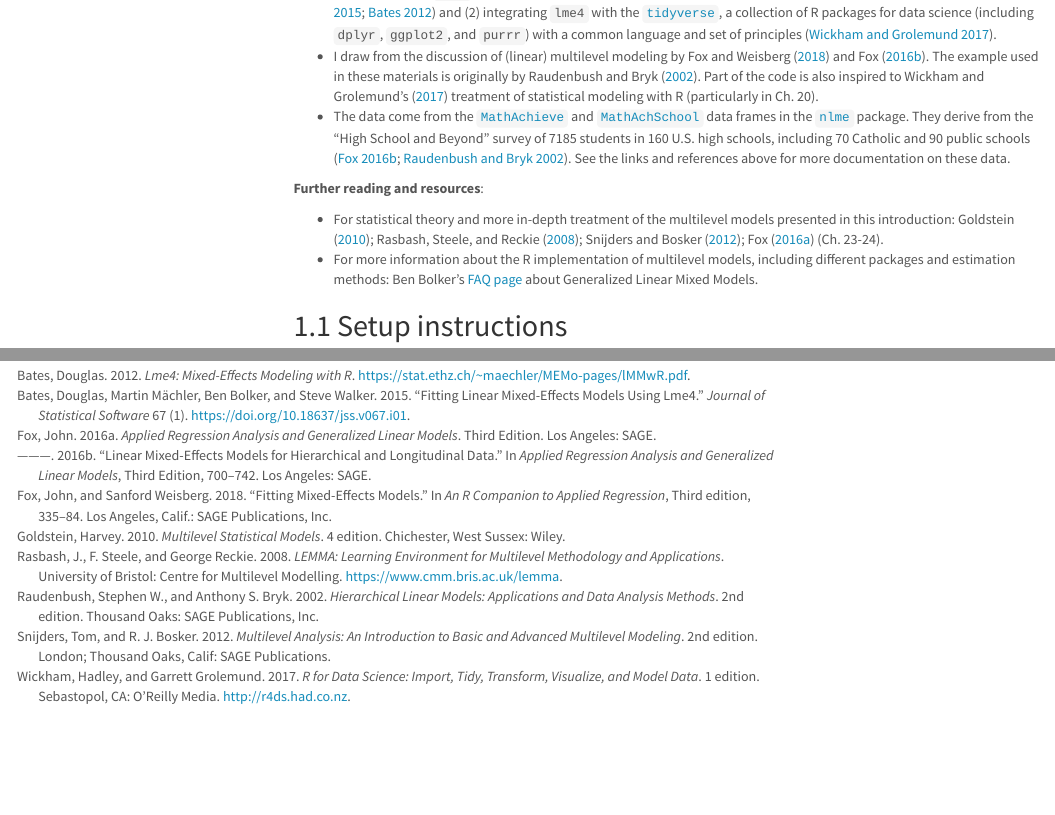
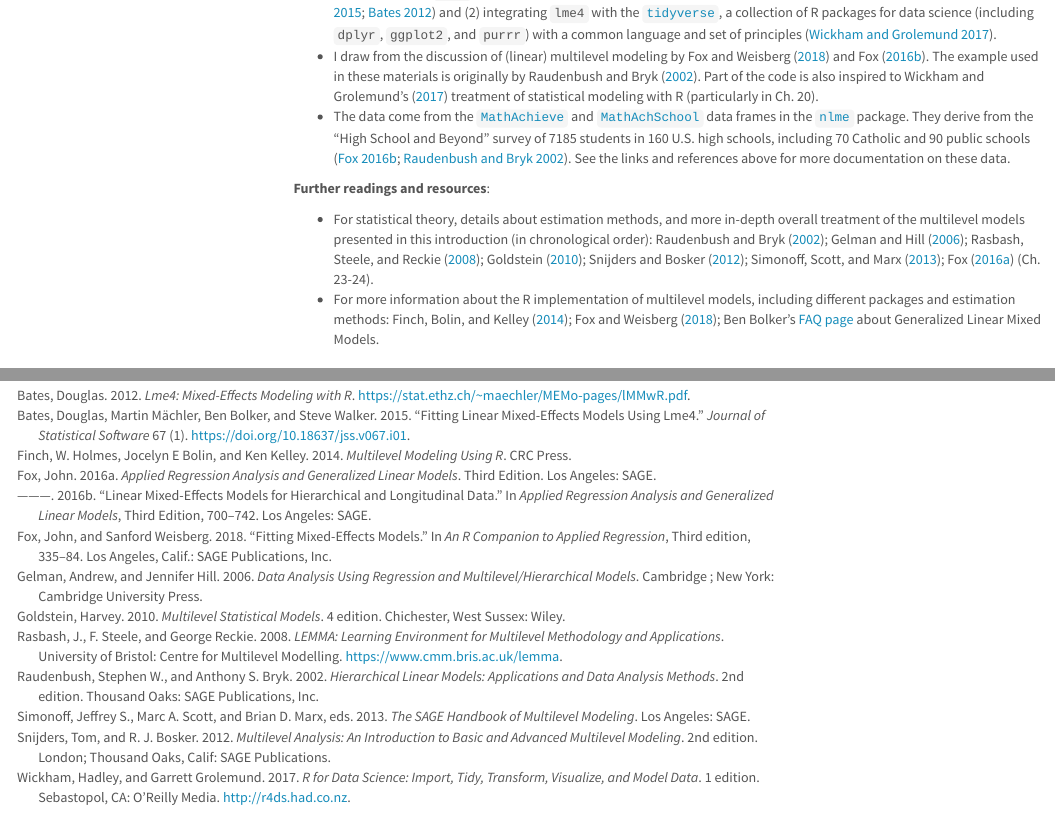
Before and after one commit to raffaelevacca/Intro-multilevel-with-R, an R Markdown document (Multilevel_with_R.Rmd): the page in a window 1100 px wide, from 390 px down, and a second part further down, joined at a grey line. Rendered offline with R 4.5, knitr and Pandoc, with nearby package versions; menus at the side of the page are left out.

Commit message:
More about further readings

```diff
--- a/Multilevel_with_R.Rmd
+++ b/Multilevel_with_R.Rmd
@@ -28,10 +28,10 @@
 * I draw from the discussion of (linear) multilevel modeling by @fox_fitting_2018 and @fox_linear_2016. The example used in these materials is originally by @raudenbush_hierarchical_2002. Part of the code is also inspired to Wickham and Grolemund's [-@wickham_r_2017] treatment of statistical modeling with R (particularly in Ch. 20).
 * The data come from the [`MathAchieve`](https://rdrr.io/cran/nlme/man/MathAchieve.html) and [`MathAchSchool`](https://rdrr.io/cran/nlme/man/MathAchSchool.html) data frames in the [`nlme`](https://cran.r-project.org/web/packages/nlme/index.html) package. They derive from the "High School and Beyond" survey of 7185 students in 160 U.S. high schools, including 70 Catholic and 90 public schools [@fox_linear_2016; @raudenbush_hierarchical_2002]. See the links and references above for more documentation on these data.
 
-**Further reading and resources**:
+**Further readings and resources**:
 
-* For statistical theory and more in-depth treatment of the multilevel models presented in this introduction: @goldstein_multilevel_2010; @rasbash_lemma:_2008; @snijders_multilevel_2012; @fox_applied_2016 (Ch. 23-24).
-* For more information about the R implementation of multilevel models, including different packages and estimation methods: Ben Bolker's [FAQ page](http://bbolker.github.io/mixedmodels-misc/glmmFAQ.html#introduction) about Generalized Linear Mixed Models.
+* For statistical theory, details about estimation methods, and more in-depth overall treatment of the multilevel models presented in this introduction (in chronological order): @raudenbush_hierarchical_2002; @gelman_data_2006; @rasbash_lemma:_2008; @goldstein_multilevel_2010; @snijders_multilevel_2012; @simonoff_sage_2013; @fox_applied_2016 (Ch. 23-24).
+* For more information about the R implementation of multilevel models, including different packages and estimation methods: @finch_multilevel_2014; @fox_fitting_2018;  Ben Bolker's [FAQ page](http://bbolker.github.io/mixedmodels-misc/glmmFAQ.html#introduction) about Generalized Linear Mixed Models.
 
 ## Setup instructions
 
--- a/Multilevel_with_R.bib
+++ b/Multilevel_with_R.bib
@@ -1,3 +1,15 @@
+
+@book{finch_multilevel_2014,
+	title = {Multilevel modeling using {R}},
+	isbn = {978-1-4665-1586-4},
+	abstract = {"This book presents the theory and practice of major multilevel modeling techniques in a variety of contexts using R as the software tool. It describes the applications and extensions of multilevel modeling with special emphasis on the use of R to conduct the analyses and interpret the resulting output. The book is designed for researchers, data analysts, and upper-level undergraduate and graduate students taking a course on multilevel modeling or statistical modeling."--},
+	language = {English},
+	publisher = {CRC Press},
+	author = {Finch, W. Holmes and Bolin, Jocelyn E and Kelley, Ken},
+	year = {2014},
+	note = {OCLC: 907278548},
+	file = {Finch et al. - 2014 - Multilevel modeling using R.pdf:/Users/raffaelevacca/Dropbox/_Lavoro/Testi & papers/Libri e manuali/Finch et al. - 2014 - Multilevel modeling using R.pdf:application/pdf},
+}
 
 @book{wickham_r_2017,
 	address = {Sebastopol, CA},
@@ -65,6 +77,18 @@
 	file = {Snijders and Bosker - 2012 - Multilevel analysis An introduction to basic and .pdf:/Users/work/Documents/Dropbox/_Lavoro/Testi & papers/Libri e manuali/Snijders and Bosker - 2012 - Multilevel analysis An introduction to basic and .pdf:application/pdf;Snijders and Bosker - 2012_Ch3.pdf:/Users/work/Documents/Dropbox/_Lavoro/Testi & papers/Libri e manuali/Snijders and Bosker - 2012_Ch3.pdf:application/pdf},
 }
 
+@book{gelman_data_2006,
+	address = {Cambridge ; New York},
+	title = {Data {Analysis} {Using} {Regression} and {Multilevel}/{Hierarchical} {Models}},
+	isbn = {978-0-521-68689-1},
+	language = {English},
+	publisher = {Cambridge University Press},
+	author = {Gelman, Andrew and Hill, Jennifer},
+	month = dec,
+	year = {2006},
+	file = {Gelman and Hill - 2006 - Data Analysis Using Regression and MultilevelHier.pdf:/Volumes/WorkDrive/Testi & papers/Libri e manuali/Gelman and Hill - 2006 - Data Analysis Using Regression and MultilevelHier.pdf:application/pdf;Gelman and Hill - 2006_Ch2.pdf:/Users/work/Documents/Dropbox/_Lavoro/Testi & papers/Libri e manuali/Gelman and Hill - 2006_Ch2.pdf:application/pdf;Gelman and Hill - 2006_Ch5.pdf:/Users/work/Documents/Dropbox/_Lavoro/Testi & papers/Libri e manuali/Gelman and Hill - 2006_Ch5.pdf:application/pdf;Gelman and Hill - 2006_Ch6.pdf:/Users/work/Documents/Dropbox/_Lavoro/Testi & papers/Libri e manuali/Gelman and Hill - 2006_Ch6.pdf:application/pdf;Gelman and Hill - 2006_Ch11.pdf:/Users/work/Documents/Dropbox/_Lavoro/Testi & papers/Libri e manuali/Gelman and Hill - 2006_Ch11.pdf:application/pdf;Gelman and Hill - 2006_Ch12.pdf:/Users/work/Documents/Dropbox/_Lavoro/Testi & papers/Libri e manuali/Gelman and Hill - 2006_Ch12.pdf:application/pdf;Gelman and Hill - 2006_Ch13.pdf:/Users/work/Documents/Dropbox/_Lavoro/Testi & papers/Libri e manuali/Gelman and Hill - 2006_Ch13.pdf:application/pdf},
+}
+
 @book{raudenbush_hierarchical_2002,
 	address = {Thousand Oaks},
 	edition = {2nd edition},
@@ -77,6 +101,18 @@
 	author = {Raudenbush, Stephen W. and Bryk, Anthony S.},
 	year = {2002},
 	file = {Raudenbush and Bryk - 2002 - Hierarchical Linear Models Applications and Data .pdf:/Users/raffaelevacca/Dropbox/_Lavoro/Testi & papers/Libri e manuali/Raudenbush and Bryk - 2002 - Hierarchical Linear Models Applications and Data .pdf:application/pdf},
+}
+
+@book{simonoff_sage_2013,
+	address = {Los Angeles},
+	title = {The {SAGE} handbook of multilevel modeling},
+	isbn = {978-0-85702-564-7},
+	abstract = {This handbook establishes the connections in multilevel modelling, bringing together leading experts from around the world to provide a roadmap for applied researchers linking theory and practice, as well as an arsenal of state-of-the-art tools. In so doing, it forges vital connections in best-practice in the field that cross traditional disciplinary divides. --},
+	publisher = {SAGE},
+	editor = {Simonoff, Jeffrey S. and Scott, Marc A. and Marx, Brian D.},
+	year = {2013},
+	keywords = {Multilevel models (Statistics)},
+	file = {Simonoff et al. - 2013 - The SAGE handbook of multilevel modeling.pdf:/Users/work/Documents/Dropbox/_Lavoro/Testi & papers/Libri e manuali/Simonoff et al. - 2013 - The SAGE handbook of multilevel modeling.pdf:application/pdf},
 }
 
 @book{rasbash_lemma:_2008,
```
Also changed, not shown: 1 other file.
